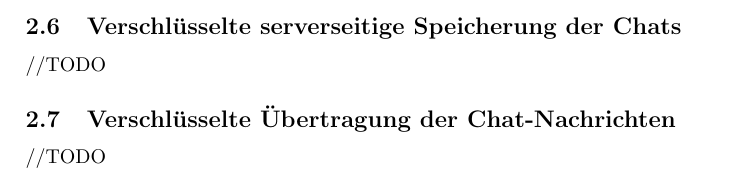
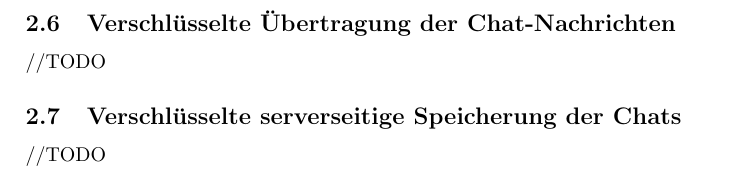
Before and after one commit to DHBWMannheim/vs-chat, a LaTeX document (docs/docs.tex, which reads docs/erweiterungen.tex): part of page 5 of 6, cut so that both start at the same text. Compiled offline with pdfLaTeX.

Commit message:
test change in docs

```diff
--- a/docs/erweiterungen.tex
+++ b/docs/erweiterungen.tex
@@ -21,10 +21,10 @@ Sämtliche der Node bekannten Informationen (Nutzer, Chats, Nachrichten) werden
 Der Speichervorgang kann je nach System und Warehousegröße längere Zeiten in anspruch nehmen. In dieser Zeit können in der Regel keine weiteren Anfragen verarbeitet werden. Um diese Zeit zu minimieren kümmert sich ein eigener Thread um die Speicherung und speichert das Warehouse in Intervallen.
 Zu beachten ist der Fall, dass eine Node zusammenbricht während der Speichervorgang in Arbeit ist. In diesem Fall würde die node sämtliche Informationen verlieren, da die Speicherdatei korrupt ist. Um dies zu verhindern wird der Speicherstand zunächst in eine Tempdatei geschrieben und nach erfolgreicher speicherung an den Zielort verschoben.
 
-\subsection{Verschlüsselte serverseitige Speicherung der Chats}
+\subsection{Verschlüsselte Übertragung der Chat-Nachrichten}
 //TODO
 
-\subsection{Verschlüsselte Übertragung der Chat-Nachrichten}
+\subsection{Verschlüsselte serverseitige Speicherung der Chats}
 //TODO
 
 %\subsection{3 replizierte Server mit Majority Consensus Strategie}
```
Also changed, not shown: docs/docs.pdf, 2 other files.
